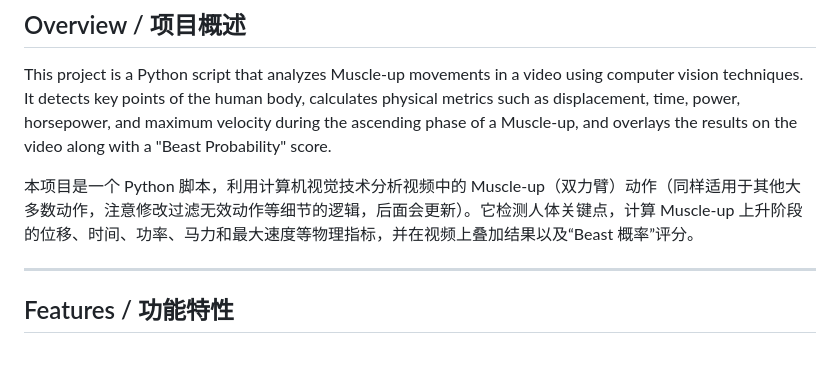
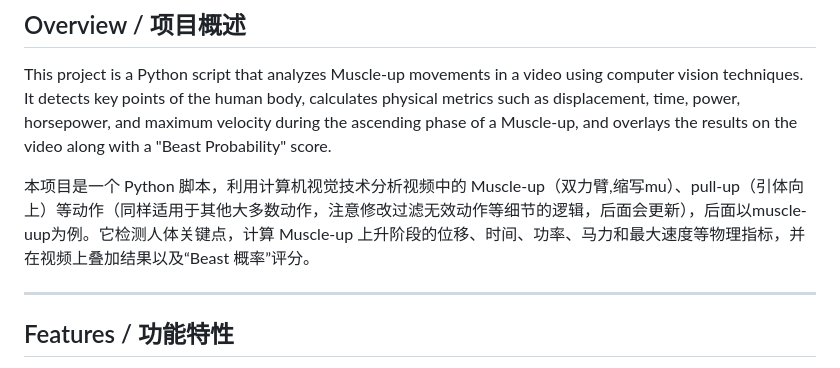
Before and after one commit to SmallHorseBrother/Power_calculator, a Markdown page: Readme.md, the part around the change. GitHub-like rendering.

```diff
--- a/Readme.md
+++ b/Readme.md
@@ -2,7 +2,7 @@
 
 This project is a Python script that analyzes Muscle-up movements in a video using computer vision techniques. It detects key points of the human body, calculates physical metrics such as displacement, time, power, horsepower, and maximum velocity during the ascending phase of a Muscle-up, and overlays the results on the video along with a "Beast Probability" score.
 
-本项目是一个 Python 脚本，利用计算机视觉技术分析视频中的 Muscle-up（双力臂）动作（同样适用于其他大多数动作，注意修改过滤无效动作等细节的逻辑，后面会更新）。它检测人体关键点，计算 Muscle-up 上升阶段的位移、时间、功率、马力和最大速度等物理指标，并在视频上叠加结果以及“Beast 概率”评分。
+本项目是一个 Python 脚本，利用计算机视觉技术分析视频中的 Muscle-up（双力臂,缩写mu）、pull-up（引体向上）等动作（同样适用于其他大多数动作，注意修改过滤无效动作等细节的逻辑，后面会更新），后面以muscle-uup为例。它检测人体关键点，计算 Muscle-up 上升阶段的位移、时间、功率、马力和最大速度等物理指标，并在视频上叠加结果以及“Beast 概率”评分。
 
 ---
 
```
